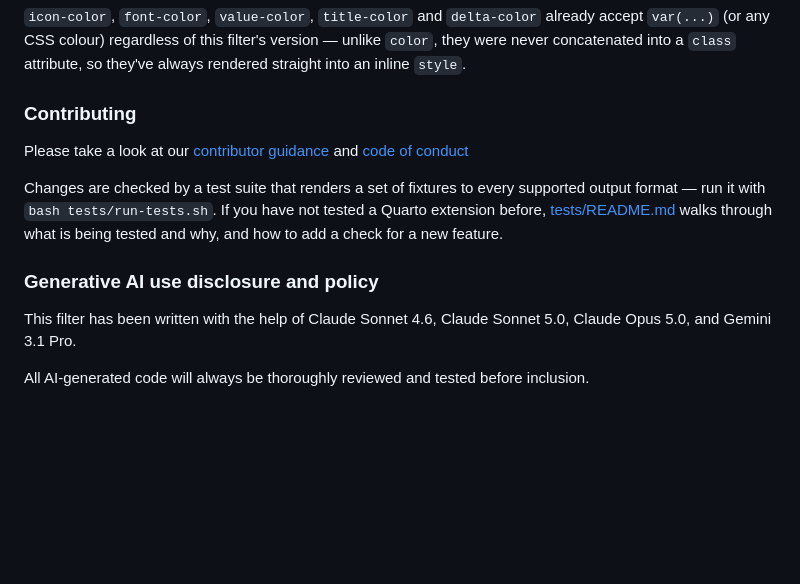
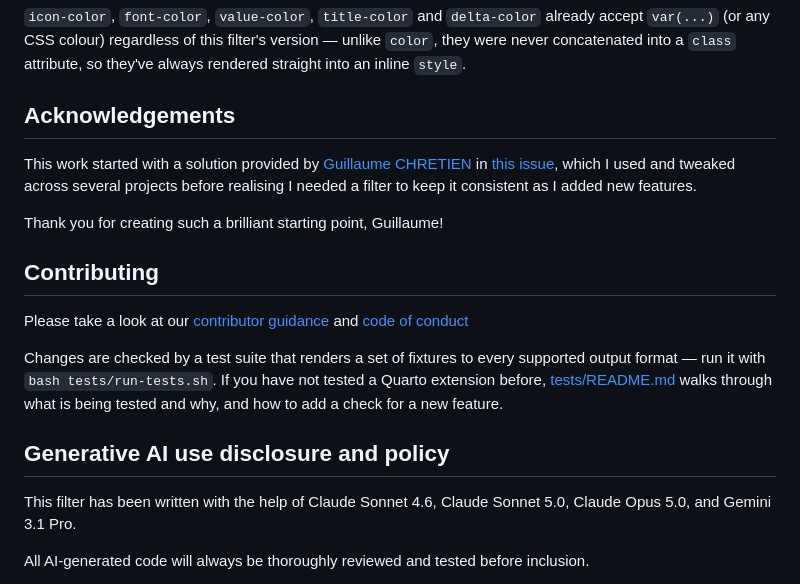
Before and after one commit to Bergam0t/quarto-value-box, a Markdown page: README.md, the part around the change. GitHub-like rendering; blank space fills up the shorter version.

Commit message:
Add thanks to coder who provided the starting point for this work
I realised upon returning to this thread that the first commit was heavily drawing on the solution provided in https://github.com/quarto-dev/quarto-cli/issues/8475 and the readme didn't reflect this!

```diff
--- a/README.md
+++ b/README.md
@@ -244,14 +244,20 @@ grep -o -- "--quarto-scss-export-[a-zA-Z0-9_-]*:[^;]*" path/to/theme.css
 
 `icon-color`, `font-color`, `value-color`, `title-color` and `delta-color` already accept `var(...)` (or any CSS colour) regardless of this filter's version — unlike `color`, they were never concatenated into a `class` attribute, so they've always rendered straight into an inline `style`.
 
-### Contributing
+## Acknowledgements
+
+This work started with a solution provided by [Guillaume CHRETIEN](https://github.com/GuillaumeChretienCerema) in [this issue](https://github.com/quarto-dev/quarto-cli/issues/8475), which I used and tweaked across several projects before realising I needed a filter to keep it consistent as I added new features.
+
+Thank you for creating such a brilliant starting point, Guillaume!
+
+## Contributing
 
 Please take a look at our [contributor guidance](CONTRIBUTING) and [code of conduct](CODE_OF_CONDUCT)
 
 Changes are checked by a test suite that renders a set of fixtures to every supported output format — run it with `bash tests/run-tests.sh`. If you have not tested a Quarto extension before, [tests/README.md](tests/README.md) walks through what is being tested and why, and how to add a check for a new feature.
 
 
-### Generative AI use disclosure and policy
+## Generative AI use disclosure and policy
 
 This filter has been written with the help of Claude Sonnet 4.6, Claude Sonnet 5.0, Claude Opus 5.0, and Gemini 3.1 Pro.
 
```
